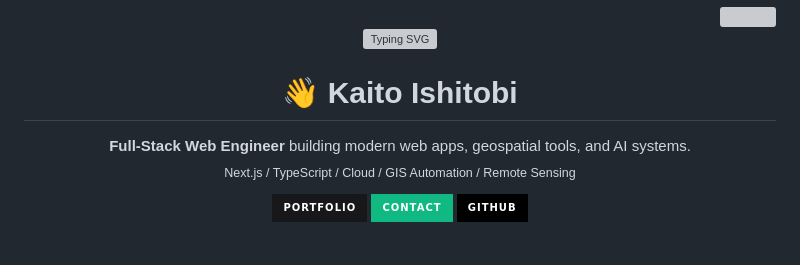
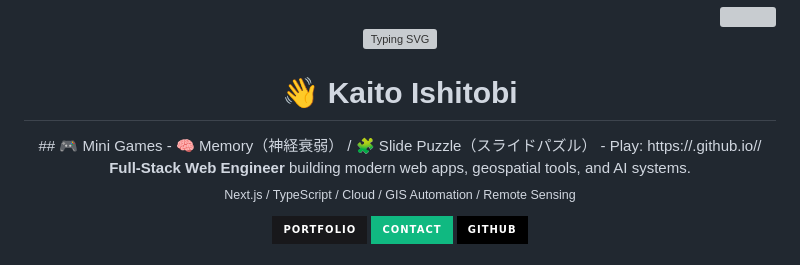
Before and after one commit to kaiteen1003/kaiteen1003, a Markdown page: README.md, the part around the change. GitHub-like rendering; badges without logos; grey boxes are pictures that could not be loaded.

Commit message:
Add Mini Games section to README
Added a Mini Games section with links to play.

```diff
--- a/README.md
+++ b/README.md
@@ -8,7 +8,9 @@
 <img src="https://readme-typing-svg.demolab.com?font=Fira+Code&size=22&duration=2500&pause=500&center=true&vCenter=true&width=700&lines=Full-Stack+Web+Engineer;GeoAI+%2F+Remote+Sensing;Next.js+%2B+TypeScript+%2B+Cloud+%2B+GIS" alt="Typing SVG" />
 
 <h1>👋 Kaito Ishitobi</h1>
-
+## 🎮 Mini Games
+- 🧠 Memory（神経衰弱） / 🧩 Slide Puzzle（スライドパズル）
+- Play: https://<YOUR-USERNAME>.github.io/<YOUR-USERNAME>/
 <p>
   <b>Full-Stack Web Engineer</b> building modern web apps, geospatial tools, and AI systems.<br/>
   <sub>Next.js / TypeScript / Cloud / GIS Automation / Remote Sensing</sub>
```
